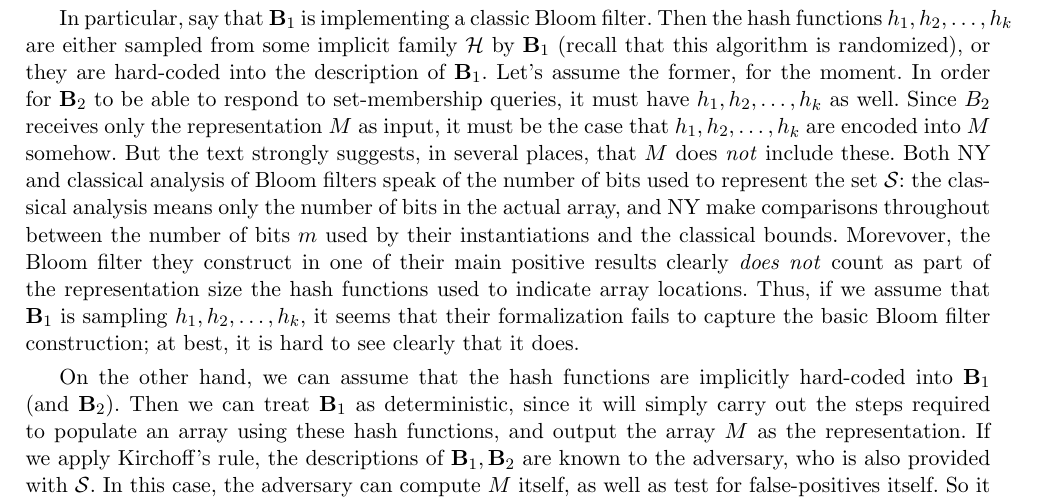
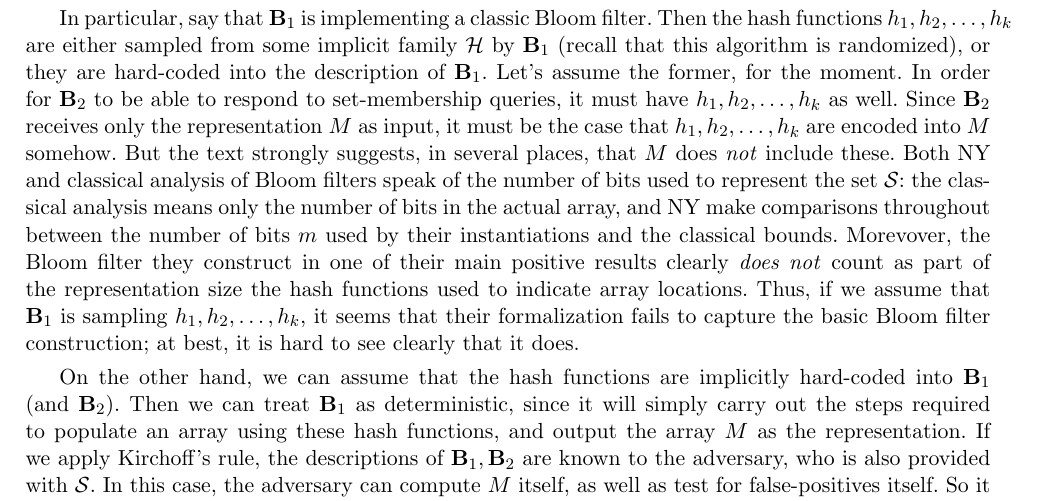
Before and after one commit to teshrim/bloom-filter-sec, a LaTeX paper (main.tex, which reads intro.tex): part of page 2 of 5, cut so that both start at the same text. Compiled offline with pdfLaTeX.

Commit message:
intro hacking still

```diff
--- a/intro.tex
+++ b/intro.tex
@@ -9,7 +9,7 @@ First, we note that the security notion forbids~$A$ to win if it outputs $x^* \i
 %
 Second, we note that the NY syntax does not capture the size of~$M$ as a parameter; the surrounding text does say that $\mathbf{B}_1$ ``outputs a compressed representation [of $\mathcal{S}$] $\mathbf{B}_1(\mathcal{S})=M$'' but what exactly this means is never addressed.  The formal syntax admits $\mathbf{B}_1(\mathcal{S})=\mathcal{S}$ and $\mathbf{B}_2(\mathcal{S},x)=1 \Leftrightarrow x \in \mathcal{S}$, which is also trivially secure by their definition.  These are both small, but important complaints.  But a larger complaint, and one that is much harder to see, is that that it is not clear that the NY formalism actually captures real world Bloom filters.
 
-In particular, say that $\mathbf{B}_1$ is implementing a classic Bloom filter.  Then the hash functions $h_1,h_2,\ldots,h_k$ are either sampled from some implicit family~$\mathcal{H}$ by~$\mathbf{B}_1$ (recall that this algorithm is randomized), or they are hard-coded into the description of~$\mathbf{B}_1$.  Let's assume the former, for the moment.  In order for~$\mathbf{B}_2$ to be able to respond to set-membership queries, it must have $h_1,h_2,\ldots,h_k$ as well.  Since~$B_2$ receives only the representation~$M$ as input, it must be the case that $h_1,h_2,\ldots,h_k$ are encoded into~$M$ somehow.  But the text strongly suggests, in several places, that~$M$ does \emph{not} include these.  Both NY and classical analysis of Bloom filters speak of the number of bits used to represent the set~$\mathcal{S}$: the classical analysis means only the number of bits in the actual array, and NY make comparisons throughout between the number of bits~$m$ used by their instantiations and the classical bounds.  Morevover, the Bloom filter they construct in one of their main positive results clearly \emph{does not} count as part of the representation size the hash functions used to indicate array locations. Thus, if we assume that $\mathbf{B}_1$ is sampling $h_1,h_2,\ldots,h_k$, it seems that their formalization fails to capture the basic Bloom filter construction; at best, it is hard to see clearly that it does.
+In particular, say that $\mathbf{B}_1$ is implementing a classic Bloom filter.  Then the hash functions $h_1,h_2,\ldots,h_k$ are either sampled from some implicit family~$\mathcal{H}$ by~$\mathbf{B}_1$ (recall that this algorithm is randomized), or they are hard-coded into the description of~$\mathbf{B}_1$.  Let's assume the former, for the moment.  In order for~$\mathbf{B}_2$ to be able to respond to set-membership queries, it must have $h_1,h_2,\ldots,h_k$ as well.  Since~$\mathbf{B}_2$ receives only the representation~$M$ as input, it must be the case that $h_1,h_2,\ldots,h_k$ are encoded into~$M$ somehow.  But the text strongly suggests, in several places, that~$M$ does \emph{not} include these.  Both NY and classical analysis of Bloom filters speak of the number of bits used to represent the set~$\mathcal{S}$: the classical analysis means only the number of bits in the actual array, and NY make comparisons throughout between the number of bits~$m$ used by their instantiations and the classical bounds.  Morevover, the Bloom filter they construct in one of their main positive results clearly \emph{does not} count as part of the representation size the hash functions used to indicate array locations. Thus, if we assume that $\mathbf{B}_1$ is sampling $h_1,h_2,\ldots,h_k$, it seems that their formalization fails to capture the basic Bloom filter construction; at best, it is hard to see clearly that it does.
 
 On the other hand, we can assume that the hash functions are implicitly hard-coded into~$\mathbf{B}_1$ (and $\mathbf{B}_2$).  Then we can treat~$\mathbf{B}_1$ as deterministic, since it will simply carry out the steps required to populate an array using these hash functions, and output the array~$M$ as the representation.  If we apply Kirchoff's rule, the descriptions of~$\mathbf{B}_1,\mathbf{B}_2$ are known to the adversary, who is also provided with~$\mathcal{S}$.  In this case, the adversary can compute~$M$ itself, as well as test for false-positives itself.  So it isn't clear how the security notion helps to reason about difficulty of finding a false-positive.  Moreover, NY stresses (at least once) that the representation is \emph{not} given to the adversary in their notions.  So it seems unlikely that they intended for $h_1,h_2,\ldots,h_k$ to be hard-coded into the algorithms.
 
```
